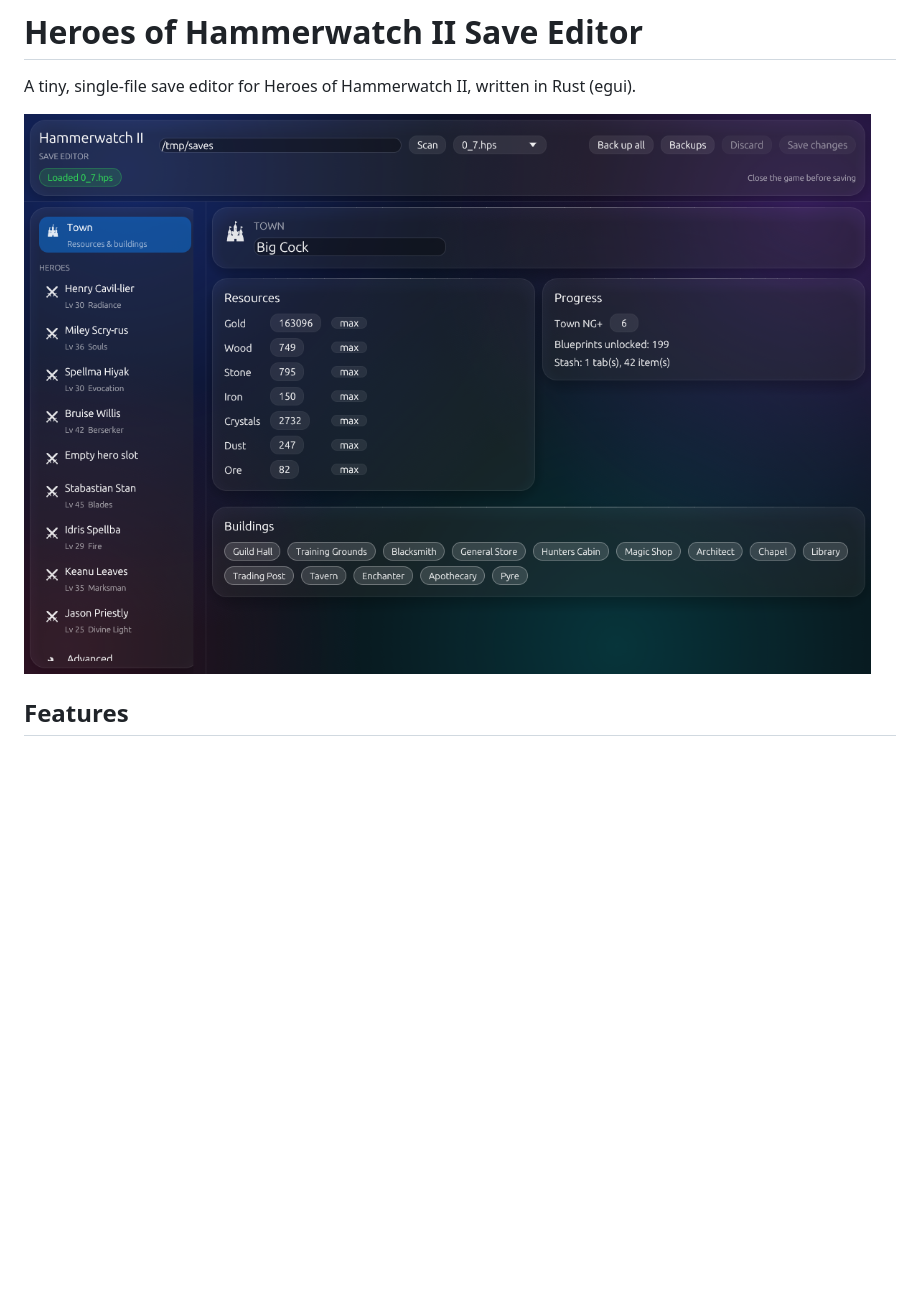
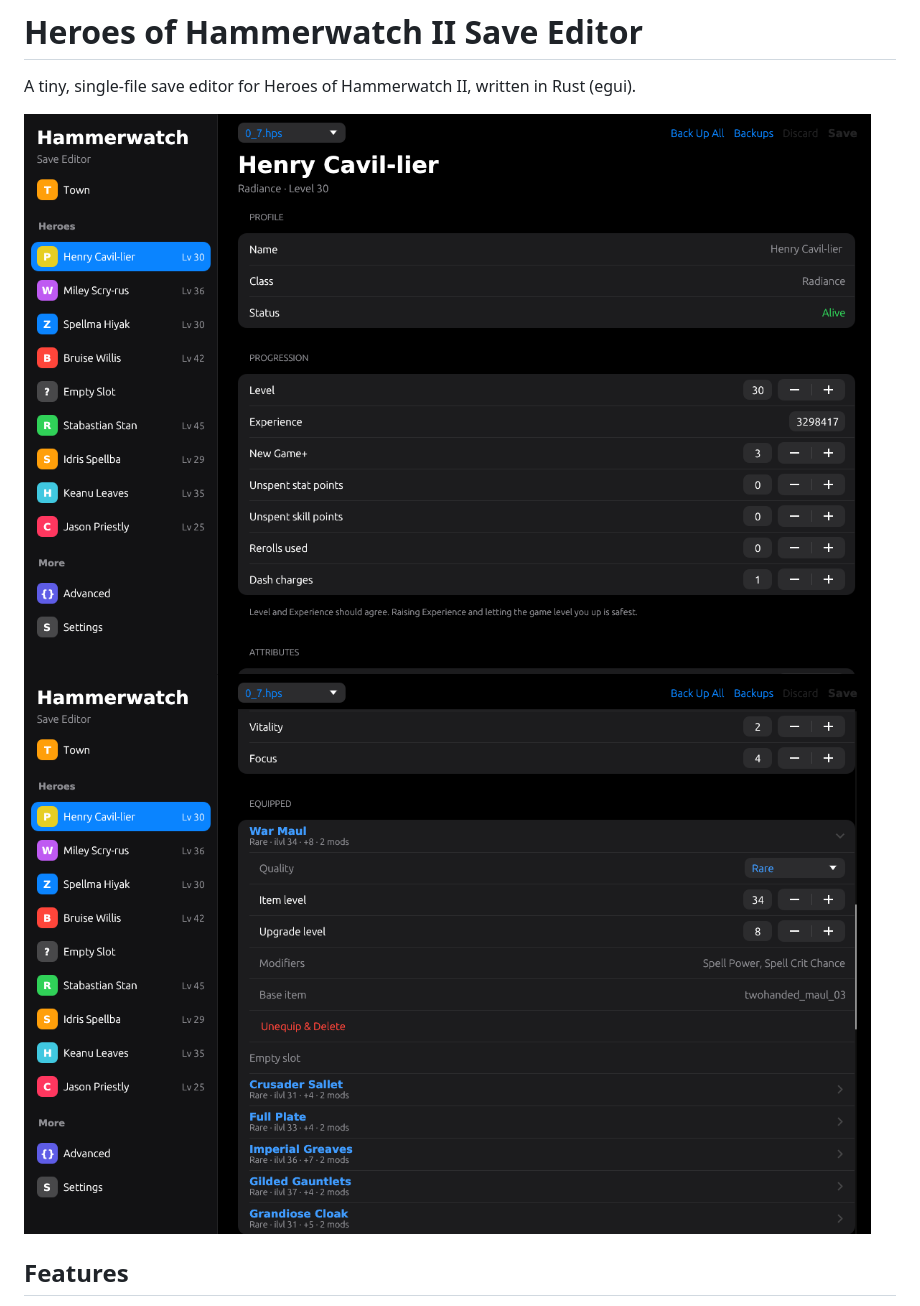
Before and after one commit to AnimaTheAeon/HoH2SaveEditor, a Markdown page: README.md, the part around the change. Drawn GitHub-style; pictures changed too: docs/screenshot_gear.png (added), docs/screenshot_hero.png, docs/screenshot_town.png; blank space fills up the shorter version.

```diff
--- a/README.md
+++ b/README.md
@@ -2,7 +2,8 @@
 
 A tiny, single-file save editor for Heroes of Hammerwatch II, written in Rust (egui).
 
-![Town](docs/screenshot_town.png)
+![Hero](docs/screenshot_hero.png)
+![Gear](docs/screenshot_gear.png)
 
 ## Features
 - Finds your Steam saves automatically (`Steam\userdata\<id>\619820\remote\saves`) and opens the newest slot.
```
Also changed, not shown: docs/screenshot_backups.png, 2 other files.
